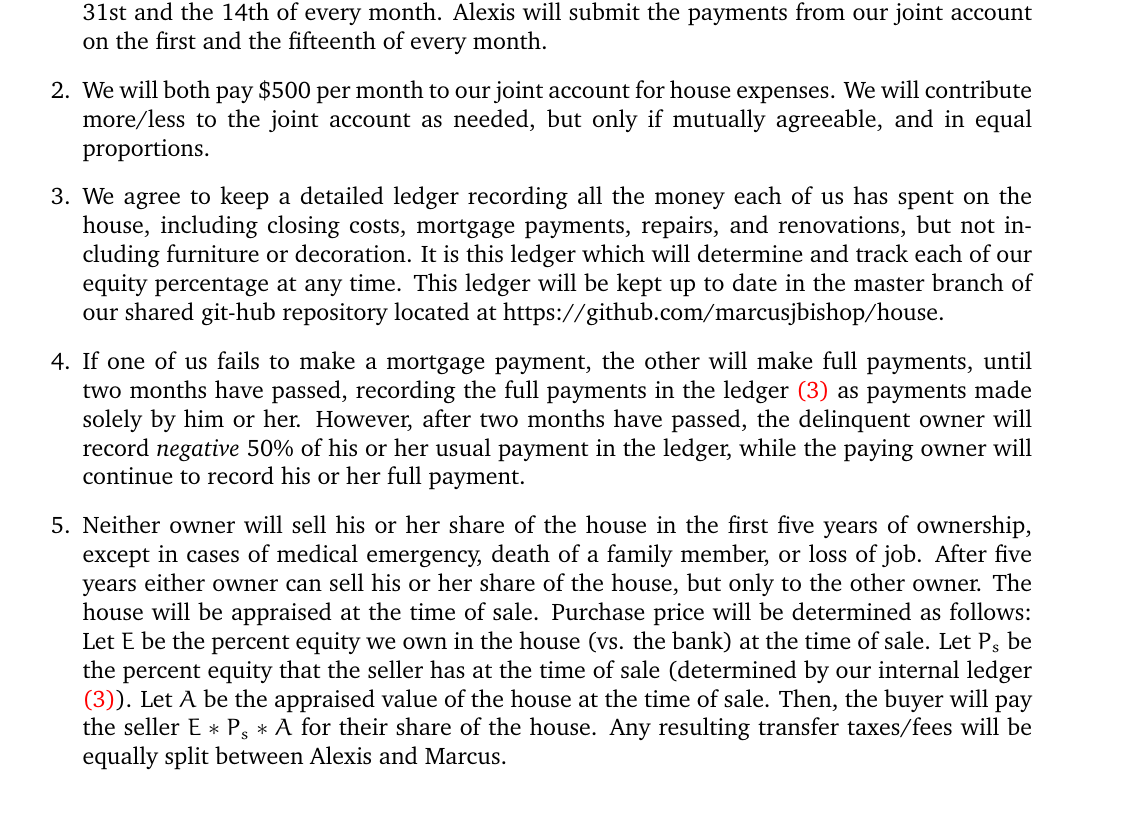
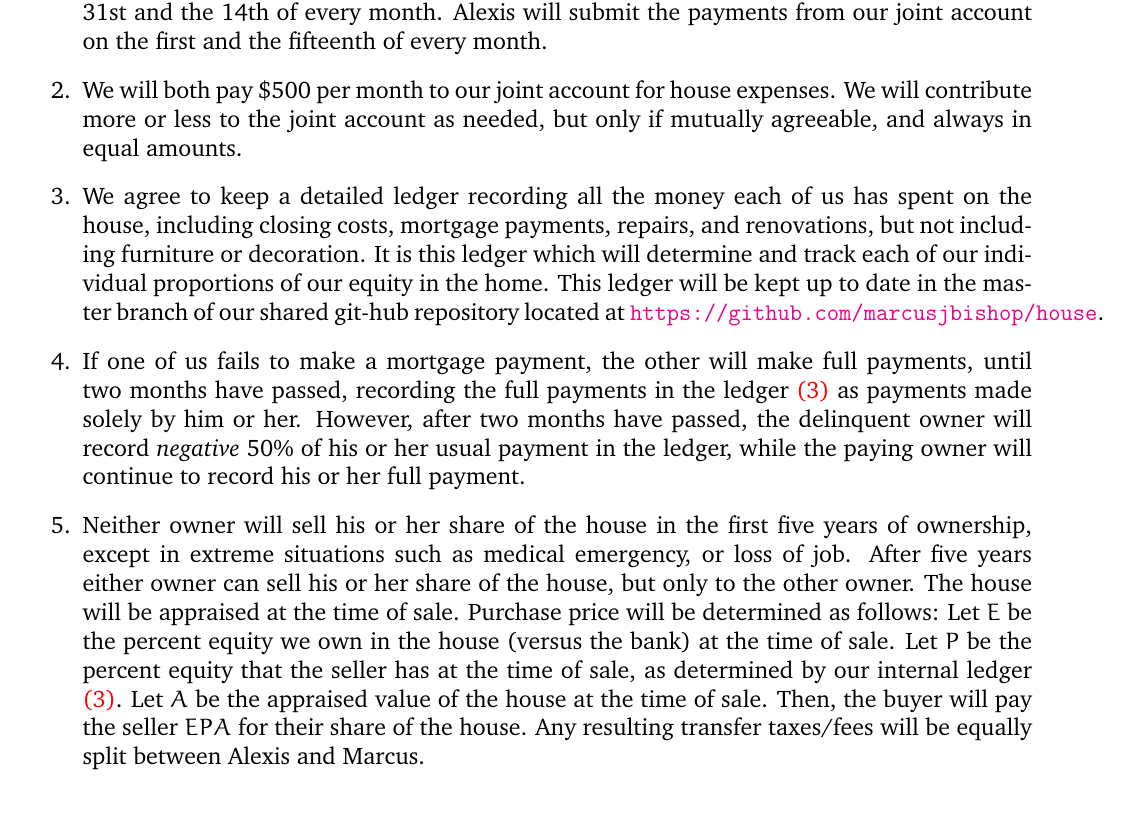
Before and after one commit to marcusjbishop/house, a LaTeX document (contract.tex): part of page 1 of 2, cut so that both start at the same text. Compiled offline with pdfLaTeX.

Commit message:
repaired a few stylistic things

```diff
--- a/contract.tex
+++ b/contract.tex
@@ -13,43 +13,45 @@
 \section{To be included in the contract}
 \begin{enumerate}
 
-\item Alexis will pay \$1000 and Marcus \$1500 per
-month towards the mortgage, to be paid in two installments every month.
-Marcus will transfer his share to our joint account on
-the 31st and the 14th of every month. Alexis will submit the payments from our joint account
+\item Alexis will pay \$1000 and Marcus \$1500 per month towards the
+mortgage, to be paid in two installments every month. Marcus will
+transfer his share to our joint account on the 31st and the 14th of
+every month. Alexis will submit the payments from our joint account
 on the first and the fifteenth of every month.
 
 \item We will both pay \$500 per month to our joint account for house
-expenses. We will contribute more/less to the joint account as needed, but
-only if mutually agreeable, and in equal proportions.
+expenses. We will contribute more or less to the joint account as
+needed, but only if mutually agreeable, and always in equal amounts.
 
 \item\label{ledger} We agree to keep a detailed ledger recording all
 the money each of us has spent on the house, including closing costs,
 mortgage payments, repairs, and renovations, but not including
-furniture or decoration. It is this ledger which will determine and track each of our equity percentage at any time.
-This ledger will be kept up to date in the master branch of our shared git-hub repository located at https://github.com/marcusjbishop/house.
-
+furniture or decoration. It is this ledger which will determine and
+track each of our individual proportions of our equity in the home.
+This ledger will be kept up to date in the master branch of our
+shared git-hub repository located at
+\href{ttps://github.com/marcusjbishop/house}
+{\tt https://github.com/marcusjbishop/house}.
 
 \item If one of us fails to make a mortgage payment, the other will
 make full payments, until two months have passed, recording the full
-payments in the ledger \autoref{ledger}
-as payments made solely by him or her.
-However, after two months have passed,
-the delinquent owner will record {\em negative} 50\%
-of his or her usual payment in the ledger, while the paying owner
-will continue to record his or her full payment.
+payments in the ledger \autoref{ledger} as payments made solely by
+him or her. However, after two months have passed, the delinquent
+owner will record {\em negative} 50\% of his or her usual payment in
+the ledger, while the paying owner will continue to record his or her
+full payment.
 
 \item Neither owner will sell his or her share of the house in the
-first five years of ownership, except in cases of medical emergency,
-death of a family member, or loss of job. After five years either
-owner can sell his or her share of the house, but only
-to the other owner. The house will be appraised at the time of sale. Purchase price will be determined as follows:
-Let $E$ be the percent equity we own in the house (vs. the bank) at the time of sale.
-Let $P_s$ be the percent equity that the seller has at the time of sale (determined by our internal ledger \autoref{ledger}).
-Let $A$ be the appraised value of the house at the time of sale.
-Then, the buyer will pay the seller $E*P_s * A$ for their share of the house. Any resulting transfer taxes/fees will be equally split between Alexis and Marcus.
-
-
-
+first five years of ownership, except in extreme situations such as
+medical emergency, or loss of job. After five years either owner can
+sell his or her share of the house, but only to the other owner. The
+house will be appraised at the time of sale. Purchase price will be
+determined as follows: Let $E$ be the percent equity we own in the
+house (versus the bank) at the time of sale. Let $P$ be the percent
+equity that the seller has at the time of sale, as determined by our
+internal ledger \autoref{ledger}. Let $A$ be the appraised value of
+the house at the time of sale. Then, the buyer will pay the seller
+$EPA$ for their share of the house. Any resulting transfer
+taxes/fees will be equally split between Alexis and Marcus.
 
 \end{enumerate}
@@ -57,12 +58,11 @@ Then, the buyer will pay the seller $E*P_s * A$ for their share of the house. An
 
-\section{Not necessarily included in the contract}
-\begin{enumerate}
+\section{Not necessarily included in the contract} \begin{enumerate}
 
 \item Alexis makes all decoration decisions.
 
 \item No out-of-town guest of one owner will stay in the house for
-more than ten consecutive days without the consent of the
-other owner.
+more than ten consecutive days without the consent of the other
+owner.
 
 \item The total number of nights any owner's out-of-town guests stay
 in the house will not exceed 30~nights per year.
```
Also changed, not shown: contract.tex (1 more changed lines).
